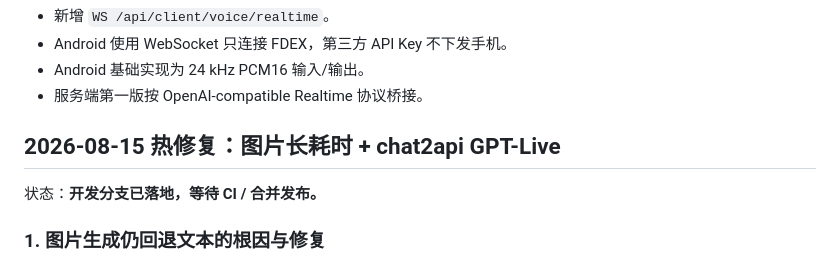
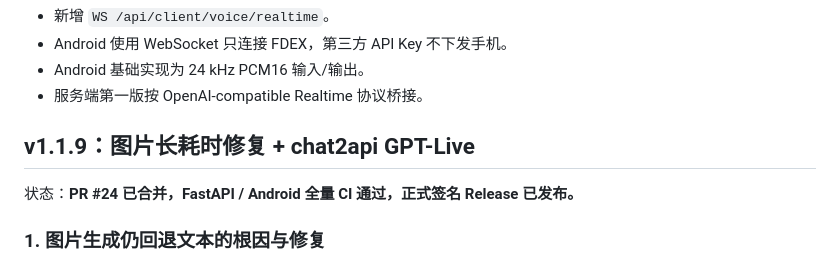
Before and after one commit to b8vipvip/fdex, a Markdown page: DEVELOPMENT_PROGRESS.md, the part around one of its changes. Rendered like a GitHub page.

```diff
--- a/DEVELOPMENT_PROGRESS.md
+++ b/DEVELOPMENT_PROGRESS.md
@@ -54,9 +55,9 @@
 - Android 基础实现为 24 kHz PCM16 输入/输出。
 - 服务端第一版按 OpenAI-compatible Realtime 协议桥接。
 
-## 2026-08-15 热修复：图片长耗时 + chat2api GPT-Live
+## v1.1.9：图片长耗时修复 + chat2api GPT-Live
 
-状态：**开发分支已落地，等待 CI / 合并发布。**
+状态：**PR #24 已合并，FastAPI / Android 全量 CI 通过，正式签名 Release 已发布。**
 
 ### 1. 图片生成仍回退文本的根因与修复
 
```
Also changed, not shown: other parts of DEVELOPMENT_PROGRESS.md (+13 -14 lines).
